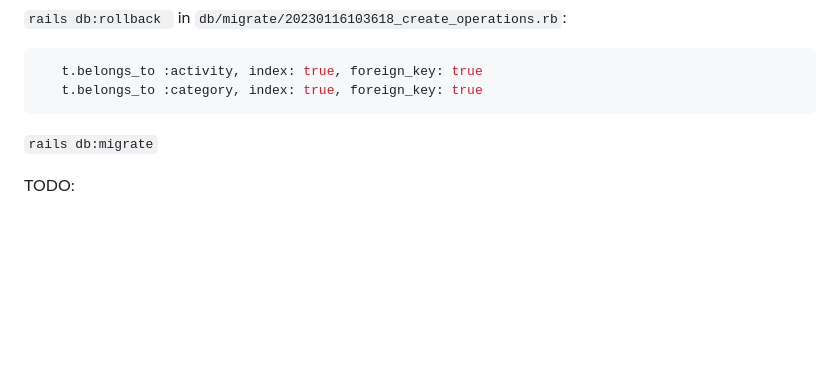
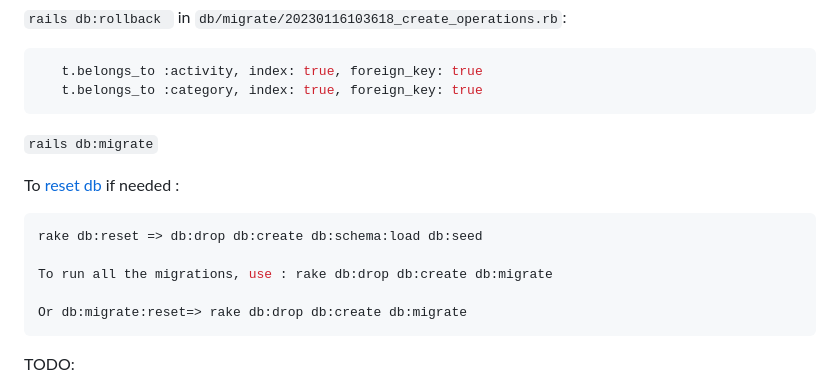
Before and after one commit to yaroslavrick/my_money_app, a Markdown page: README.md, the part around the change. Rendered like a GitHub page; blank space fills up the shorter version.

````diff
--- a/README.md
+++ b/README.md
@@ -134,6 +134,15 @@ in `db/migrate/20230116103618_create_operations.rb`:
 
 `rails db:migrate`
 
+To [reset db](https://stackoverflow.com/questions/20464924/rails-migration-does-not-change-schema-rb) if needed :
+```zsh
+rake db:reset => db:drop db:create db:schema:load db:seed
+
+To run all the migrations, use : rake db:drop db:create db:migrate
+
+Or db:migrate:reset=> rake db:drop db:create db:migrate
+```
+
 TODO:
 1. Add paginator([Kaminari](https://github.com/kaminari/kaminari))
 2. Add canvas to reports results graphics ([ChartJS](https://www.chartjs.org/), [Chartkick](https://chartkick.com/))
````
